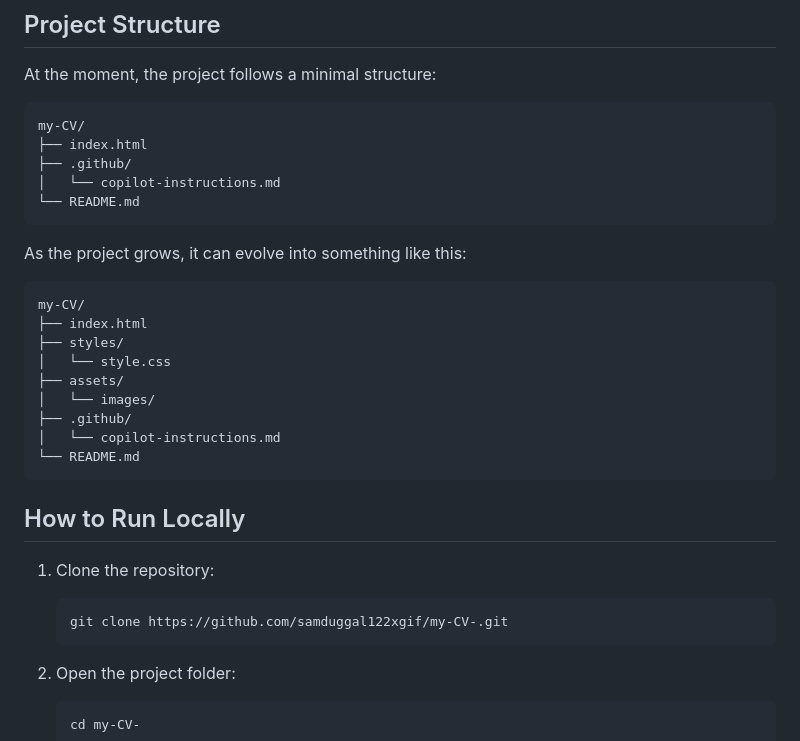
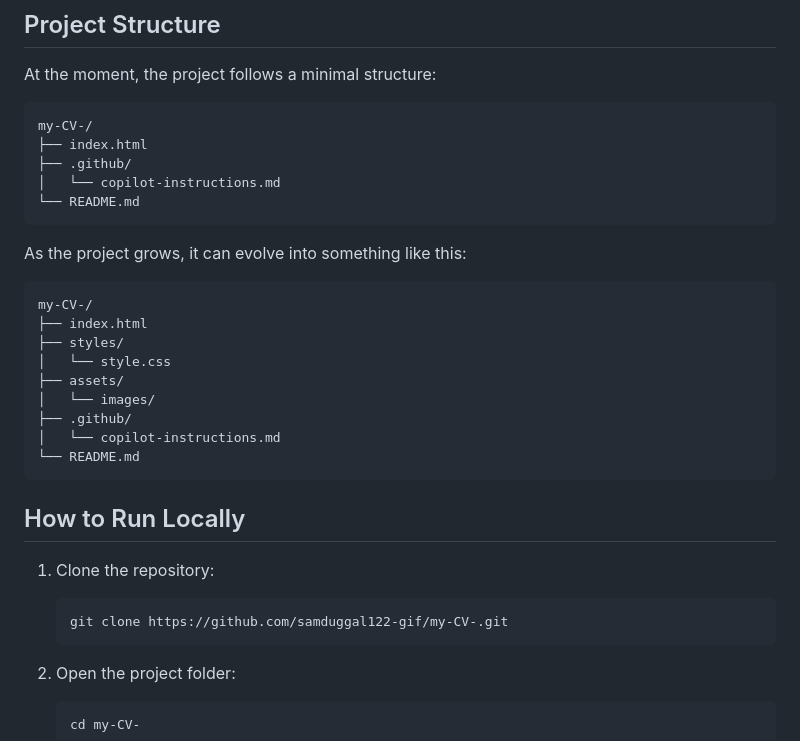
Before and after one commit to samduggal122-gif/my-CV-, a Markdown page: README.md, the part around the change. Drawn GitHub-style.

Commit message:
Revise README with updated project structure and URL
Updated project structure examples and corrected repository URL.

````diff
--- a/README.md
+++ b/README.md
@@ -63,7 +63,7 @@ The design uses:
 At the moment, the project follows a minimal structure:
 
 ```bash
-my-CV/
+my-CV-/
 ├── index.html
 ├── .github/
 │   └── copilot-instructions.md
@@ -73,7 +73,7 @@ my-CV/
 As the project grows, it can evolve into something like this:
 
 ```bash
-my-CV/
+my-CV-/
 ├── index.html
 ├── styles/
 │   └── style.css
@@ -88,7 +88,7 @@ my-CV/
 
 1. Clone the repository:
    ```bash
-   git clone https://github.com/samduggal122xgif/my-CV-.git
+   git clone https://github.com/samduggal122-gif/my-CV-.git
    ```
 
 2. Open the project folder:
````
